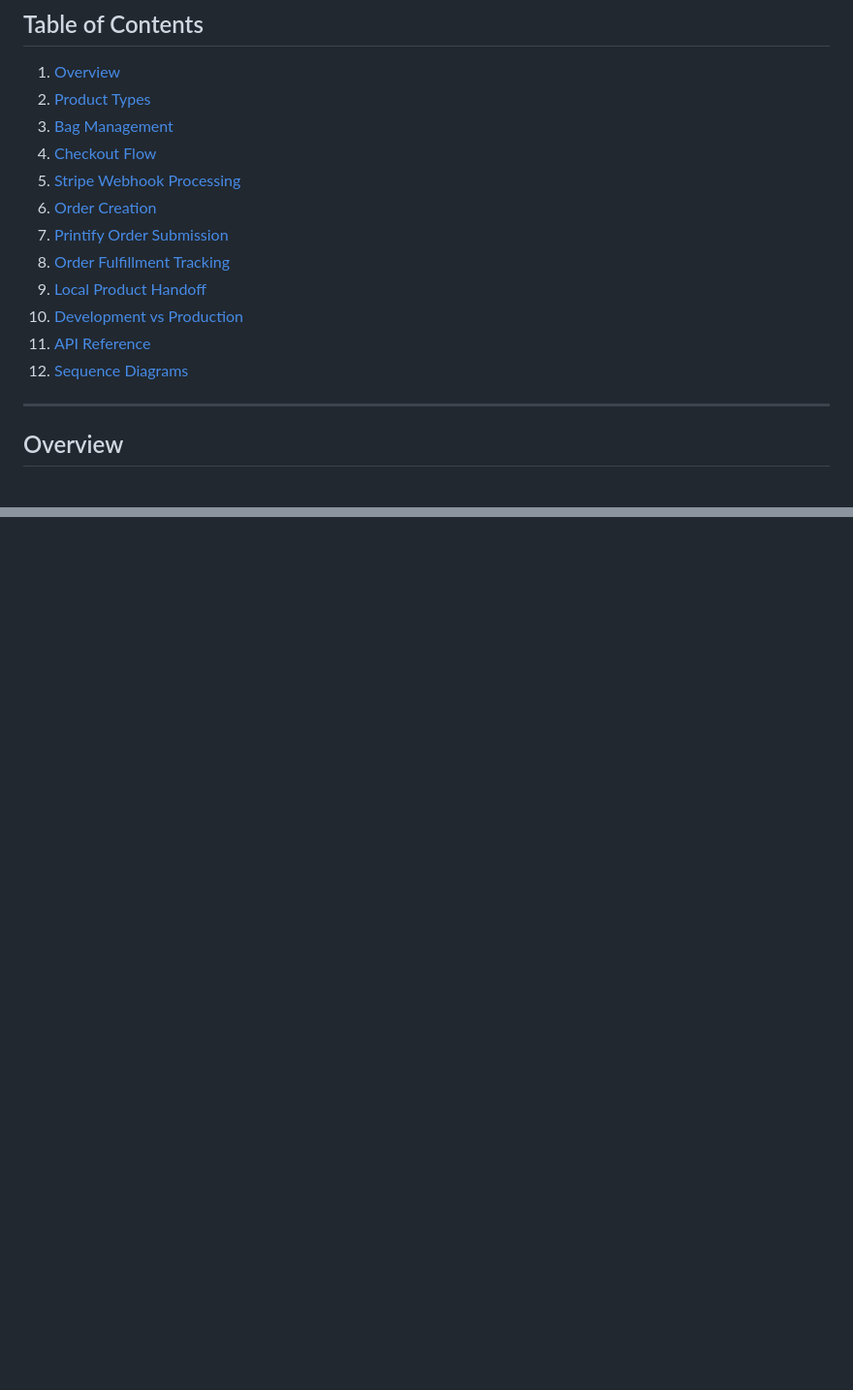
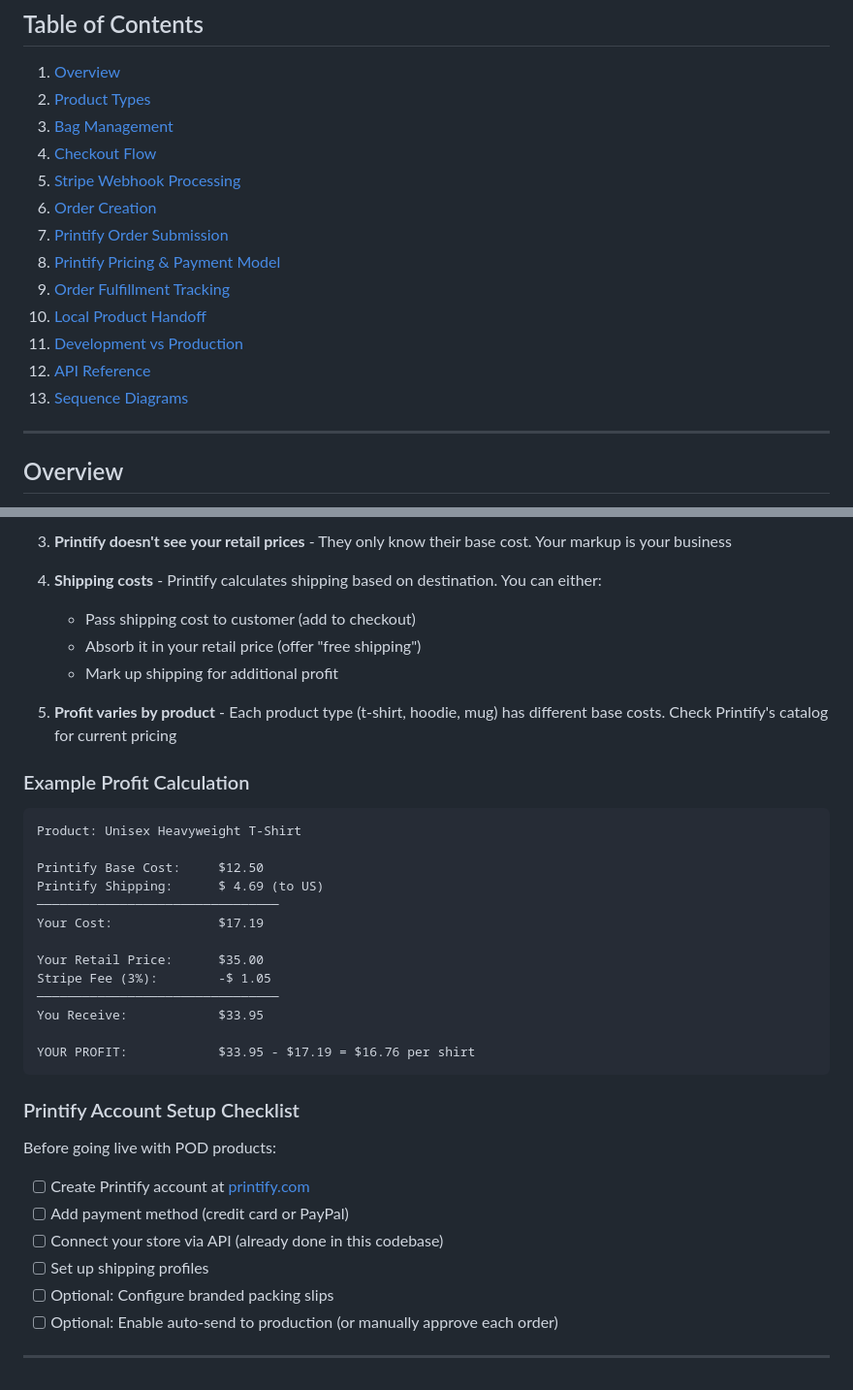
Before and after one commit to Abepena/nj-stars, a Markdown page: documentation/CHECKOUT_FLOW.md, 2 parts joined by grey strips. Shown at 97% size. GitHub-like rendering; blank space fills up the shorter version.

````diff
--- a/documentation/CHECKOUT_FLOW.md
+++ b/documentation/CHECKOUT_FLOW.md
@@ -14,11 +14,12 @@
 5. [Stripe Webhook Processing](#stripe-webhook-processing)
 6. [Order Creation](#order-creation)
 7. [Printify Order Submission](#printify-order-submission)
-8. [Order Fulfillment Tracking](#order-fulfillment-tracking)
-9. [Local Product Handoff](#local-product-handoff)
-10. [Development vs Production](#development-vs-production)
-11. [API Reference](#api-reference)
-12. [Sequence Diagrams](#sequence-diagrams)
+8. [Printify Pricing & Payment Model](#printify-pricing--payment-model)
+9. [Order Fulfillment Tracking](#order-fulfillment-tracking)
+10. [Local Product Handoff](#local-product-handoff)
+11. [Development vs Production](#development-vs-production)
+12. [API Reference](#api-reference)
+13. [Sequence Diagrams](#sequence-diagrams)
 
 ---
 
@@ -828,0 +899,39 @@ _Document maintained by the development team. Questions? Check the codebase or r
+3. **Printify doesn't see your retail prices** - They only know their base cost. Your markup is your business
+
+4. **Shipping costs** - Printify calculates shipping based on destination. You can either:
+   - Pass shipping cost to customer (add to checkout)
+   - Absorb it in your retail price (offer "free shipping")
+   - Mark up shipping for additional profit
+
+5. **Profit varies by product** - Each product type (t-shirt, hoodie, mug) has different base costs. Check Printify's catalog for current pricing
+
+### Example Profit Calculation
+
+```
+Product: Unisex Heavyweight T-Shirt
+
+Printify Base Cost:     $12.50
+Printify Shipping:      $ 4.69 (to US)
+────────────────────────────────
+Your Cost:              $17.19
+
+Your Retail Price:      $35.00
+Stripe Fee (3%):        -$ 1.05
+────────────────────────────────
+You Receive:            $33.95
+
+YOUR PROFIT:            $33.95 - $17.19 = $16.76 per shirt
+```
+
+### Printify Account Setup Checklist
+
+Before going live with POD products:
+
+- [ ] Create Printify account at [printify.com](https://printify.com)
+- [ ] Add payment method (credit card or PayPal)
+- [ ] Connect your store via API (already done in this codebase)
+- [ ] Set up shipping profiles
+- [ ] Optional: Configure branded packing slips
+- [ ] Optional: Enable auto-send to production (or manually approve each order)
+
+---
````
Also changed, not shown: other parts of documentation/CHECKOUT_FLOW.md (+70 -1 lines).
